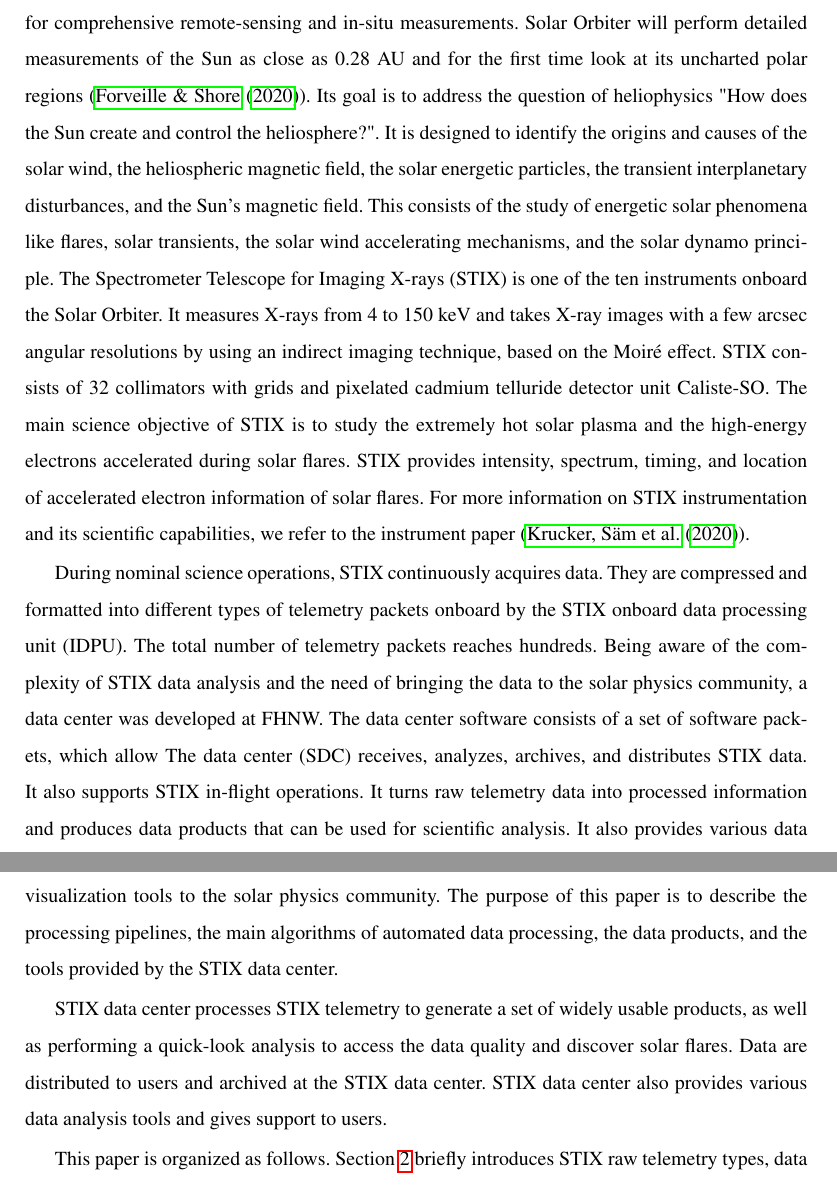
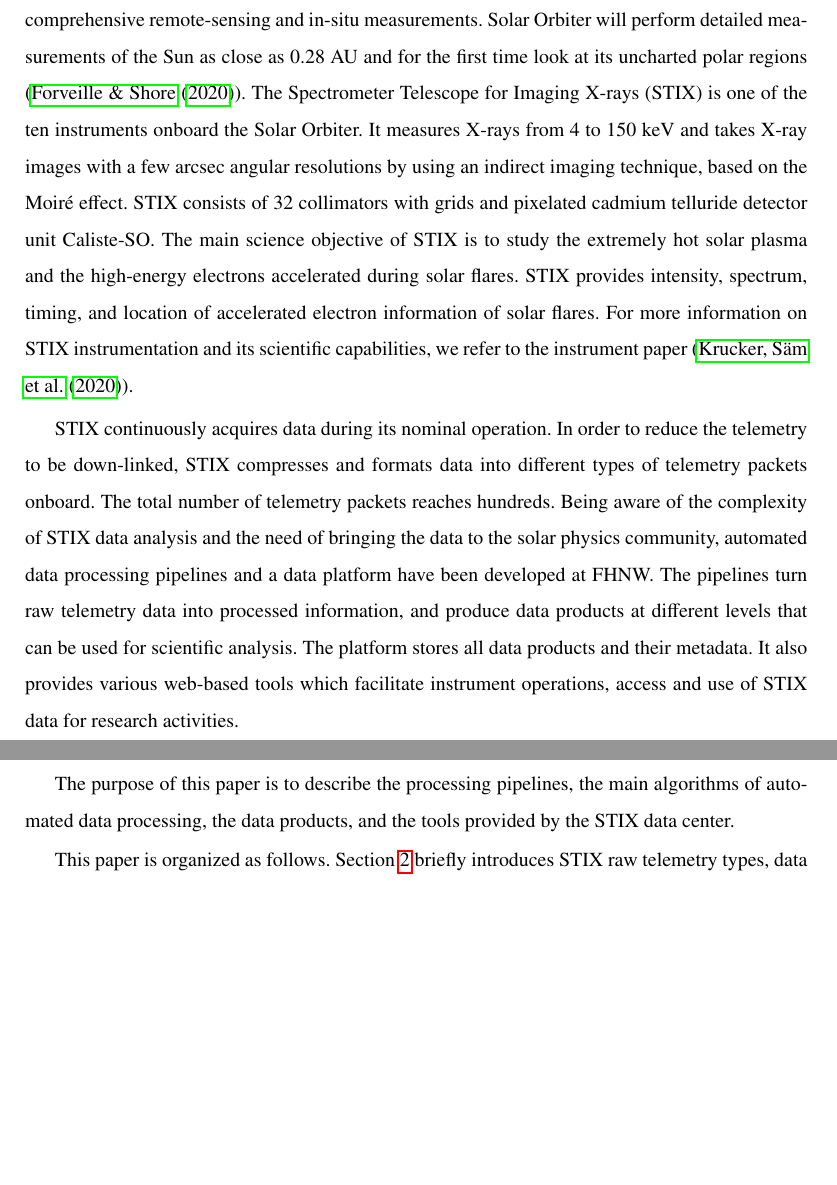
Before and after one commit to drhlxiao/stix-data-center-paper, a LaTeX paper (data_center.tex): two parts of pages 2 and 3 of 19, joined at a grey line, cut so that both start at the same text, the shorter picture padded with empty space. Compiled offline with pdfLaTeX.

Commit message:
first correction

```diff
--- a/data_center.tex
+++ b/data_center.tex
@@ -76,3 +76,6 @@
    visualize and distribute STIX generated by the pipelines.
    }
    {
+    Automated pipelines and a data platform have been established at FHNW. The pipelines process telemetry data, perform standard scientific analysis,
+    and generate data products at different levels.
+   The platform consists of databases and web based applications. It provides  and application interfaces for STIX data users.
@@ -109,8 +109,6 @@ It was launched on Feb. 10, 2020, for a nominal mission duration of seven years
 extension of three years. It carries ten sets of instruments for comprehensive
 remote-sensing and in-situ measurements.
 Solar Orbiter will perform detailed measurements of the Sun as close as 0.28 AU and for the first time look at its uncharted polar regions (\cite{SolarOrbiter2020}).
-Its goal is to address the question of heliophysics  "How does the Sun create and control the heliosphere?".  It is designed to identify the origins and causes of the solar wind, the heliospheric magnetic field, the solar energetic particles, the transient interplanetary disturbances, and the Sun's magnetic field.
-This consists of the study of energetic solar phenomena like flares,  solar transients,  the solar wind accelerating mechanisms, and the solar dynamo principle.
 The Spectrometer Telescope for Imaging X-rays (STIX) is one of the ten instruments onboard the Solar Orbiter.
 It measures X-rays from 4 to 150 keV and takes X-ray images with a few arcsec angular resolutions by using an indirect imaging technique,
 based on the Moiré effect.  STIX consists of 32 collimators with grids and pixelated cadmium telluride detector unit Caliste-SO.
@@ -118,21 +116,23 @@ The main science objective of STIX is to study the extremely hot solar plasma an
 For more information on STIX instrumentation and its scientific capabilities, we refer to the instrument paper (\cite{StixInstrument}).
 
 
-During nominal science operations, STIX continuously acquires data. They are compressed and formatted into different types of telemetry packets onboard by the
-STIX onboard data processing unit (IDPU). The total number of telemetry packets reaches hundreds.
-Being aware of the complexity of STIX data analysis and the need of bringing the data to the solar physics community,
-a data center was developed at FHNW.
-The data center software consists of a set of software packets, which allow
-The data center (SDC) receives, analyzes, archives, and distributes STIX data.
-It also supports STIX in-flight operations.
-It turns raw telemetry data into processed information and produces data products that can be used for scientific analysis.
-It also provides various data visualization tools to the solar physics community.
+STIX continuously acquires data during its nominal operation.
+In order to reduce the telemetry to be down-linked, STIX compresses and formats data into different types of telemetry packets onboard.
+ The total number of telemetry packets reaches hundreds.
+Being aware of the complexity of STIX data analysis and the need of bringing the data to the
+solar physics community, automated data processing pipelines and a data platform have been developed at FHNW.
+The pipelines turn raw telemetry data into processed information,  and produce data products at different levels
+ that can be used for scientific analysis.
+ The platform stores all data products and their metadata.
+ It also provides various web-based tools which facilitate instrument operations,
+  access and use of STIX data for research activities.
+
 The purpose of this paper is to describe the processing pipelines,
 the main algorithms of automated data processing, the data products, and the tools provided by the STIX data center.
 
-STIX data center processes STIX telemetry to generate a set of widely usable products, as well as performing a quick-look
-analysis to access the data quality and discover solar flares. Data are distributed to users and archived at the STIX data center.
-STIX data center also provides various data analysis tools and gives support to users.
+%STIX data center processes STIX telemetry to generate a set of widely usable products, as well as performing a quick-look
+%analysis to access the data quality and discover solar flares. Data are distributed to users and archived at the STIX data center.
+%STIX data center also provides various data analysis tools and gives support to users.
 
 This paper is organized as follows. Section \ref{sec:raw-data} briefly introduces STIX raw telemetry types, data flow and
 telemetry processing pipelines.
```
Also changed, not shown: data_center.tex (7 more changed lines), 2 other files.
